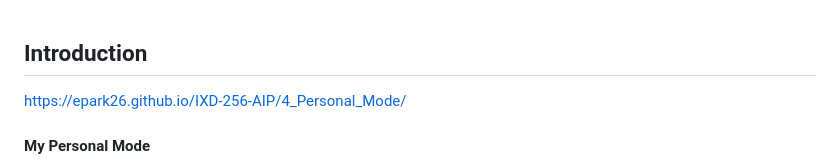
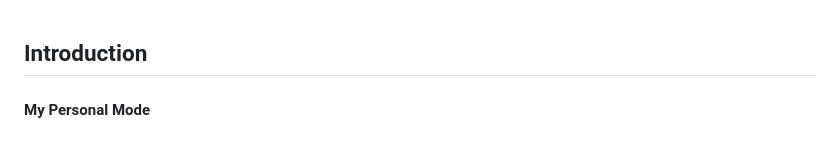
Before and after one commit to epark26/IXD-256-AIP, a Markdown page: 4_Personal Mode/README.md, the part around the change. GitHub-like rendering.

```diff
--- a/4_Personal Mode/README.md
+++ b/4_Personal Mode/README.md
@@ -1,6 +1,4 @@
 ## Introduction
-
-https://epark26.github.io/IXD-256-AIP/4_Personal_Mode/
 
 #### My Personal Mode
 
```
